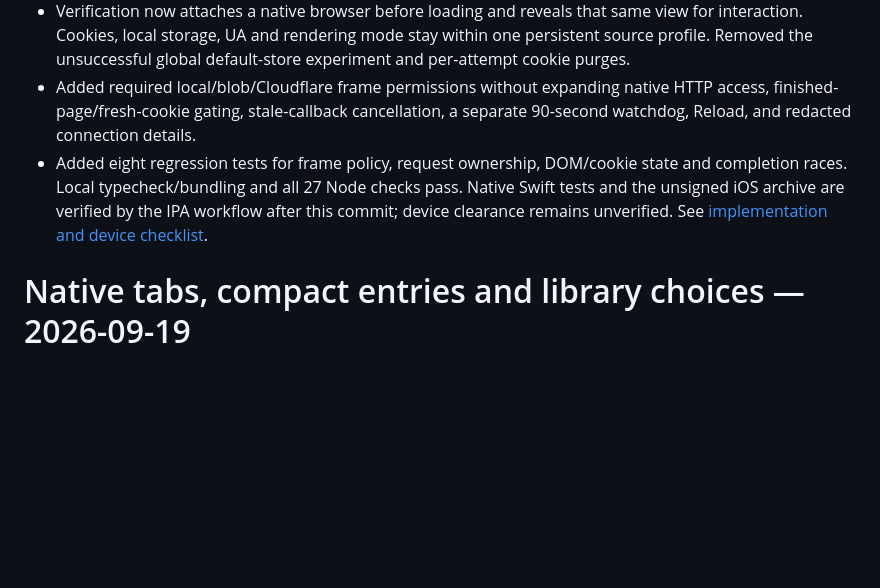
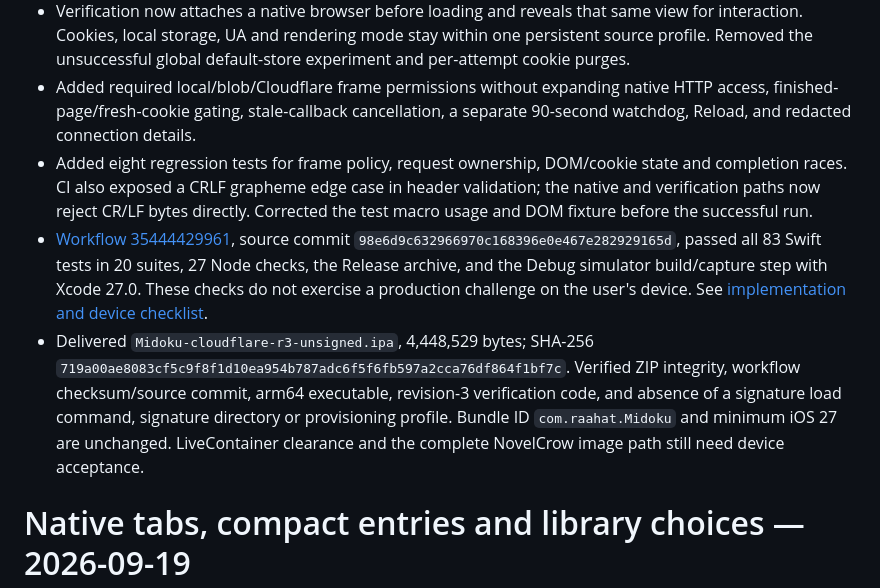
Before and after one commit to Mohammad-Rahat/Midoku, a Markdown page: docs/progress.md, the part around the change. GitHub-like rendering; blank space fills up the shorter version.

Commit message:
Record verification regression checks and unsigned IPA delivery

```diff
--- a/docs/progress.md
+++ b/docs/progress.md
@@ -3,7 +3,9 @@
 - Compared Aidoku's current native handler at pinned commit `8ae2da15` and Cloudflare's mobile requirements. Corrected the missing `about:srcdoc` frame allowance and stale native Cookie-header replay; these are confirmed defects, not proof of the sole device-loop cause.
 - Verification now attaches a native browser before loading and reveals that same view for interaction. Cookies, local storage, UA and rendering mode stay within one persistent source profile. Removed the unsuccessful global default-store experiment and per-attempt cookie purges.
 - Added required local/blob/Cloudflare frame permissions without expanding native HTTP access, finished-page/fresh-cookie gating, stale-callback cancellation, a separate 90-second watchdog, Reload, and redacted connection details.
-- Added eight regression tests for frame policy, request ownership, DOM/cookie state and completion races. Local typecheck/bundling and all 27 Node checks pass. Native Swift tests and the unsigned iOS archive are verified by the IPA workflow after this commit; device clearance remains unverified. See [implementation and device checklist](cloudflare-verification.md).
+- Added eight regression tests for frame policy, request ownership, DOM/cookie state and completion races. CI also exposed a CRLF grapheme edge case in header validation; the native and verification paths now reject CR/LF bytes directly. Corrected the test macro usage and DOM fixture before the successful run.
+- [Workflow 35444429961](https://github.com/Mohammad-Rahat/Midoku/actions/runs/35444429961), source commit `98e6d9c632966970c168396e0e467e282929165d`, passed all 83 Swift tests in 20 suites, 27 Node checks, the Release archive, and the Debug simulator build/capture step with Xcode 27.0. These checks do not exercise a production challenge on the user's device. See [implementation and device checklist](cloudflare-verification.md).
+- Delivered `Midoku-cloudflare-r3-unsigned.ipa`, 4,448,529 bytes; SHA-256 `719a00ae8083cf5c9f8f1d10ea954b787adc6f5f6fb597a2cca76df864f1bf7c`. Verified ZIP integrity, workflow checksum/source commit, arm64 executable, revision-3 verification code, and absence of a signature load command, signature directory or provisioning profile. Bundle ID `com.raahat.Midoku` and minimum iOS 27 are unchanged. LiveContainer clearance and the complete NovelCrow image path still need device acceptance.
 
 # Native tabs, compact entries and library choices — 2026-09-19
 
```
